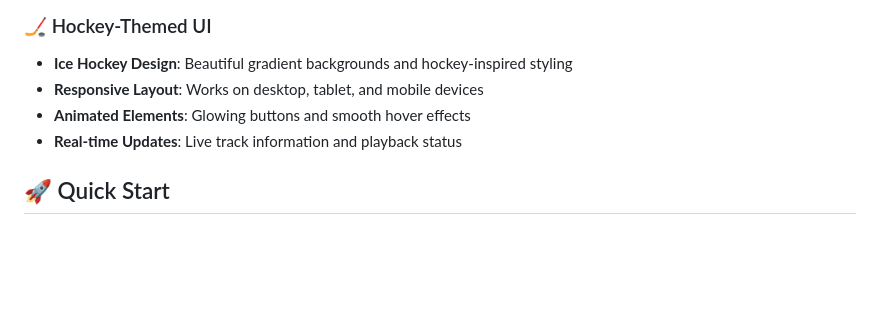
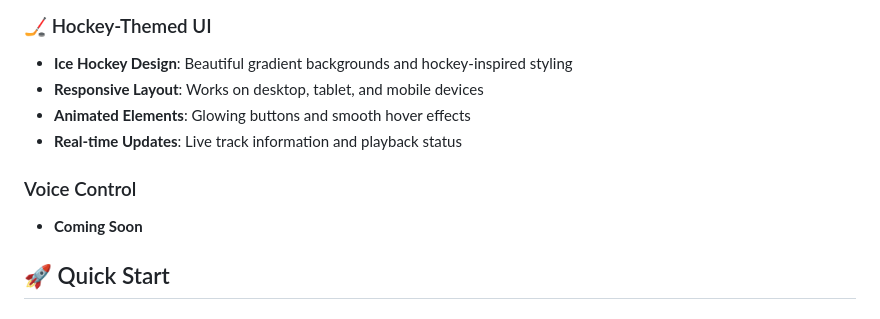
Before and after one commit to Puckbattler/HockeyDJ, a Markdown page: README.md, the part around the change. Rendered like a GitHub page; blank space fills up the shorter version.

```diff
--- a/README.md
+++ b/README.md
@@ -33,6 +33,8 @@ HockeyDJ is an ASP.NET Core MVC web application that brings the excitement of ho
 - **Animated Elements**: Glowing buttons and smooth hover effects
 - **Real-time Updates**: Live track information and playback status
 
+### Voice Control
+- **Coming Soon**
 ## 🚀 Quick Start
 
 ### Prerequisites
```
